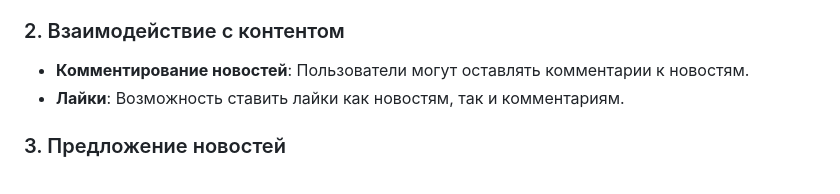
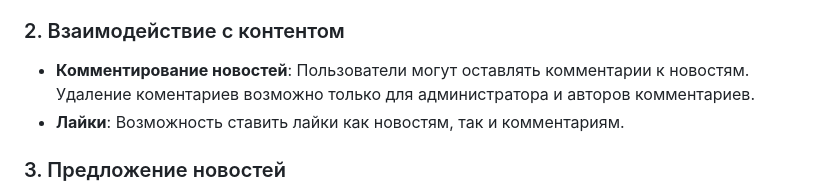
Before and after one commit to TarlavinaMaria/NewsBlogOfficialApp, a Markdown page: README.md, the part around the change. Drawn GitHub-style.

Commit message:
Итоговый вариант

```diff
--- a/README.md
+++ b/README.md
@@ -15,7 +15,7 @@ https://24newsblog.ru
 - **Сортировка новостей**: Пользователи могут сортировать новости по дате и просмотам.
 
 ### 2. Взаимодействие с контентом
-- **Комментирование новостей**: Пользователи могут оставлять комментарии к новостям.
+- **Комментирование новостей**: Пользователи могут оставлять комментарии к новостям. Удаление коментариев возможно только для администратора и авторов комментариев.
 - **Лайки**: Возможность ставить лайки как новостям, так и комментариям.
 
 ### 3. Предложение новостей
```
